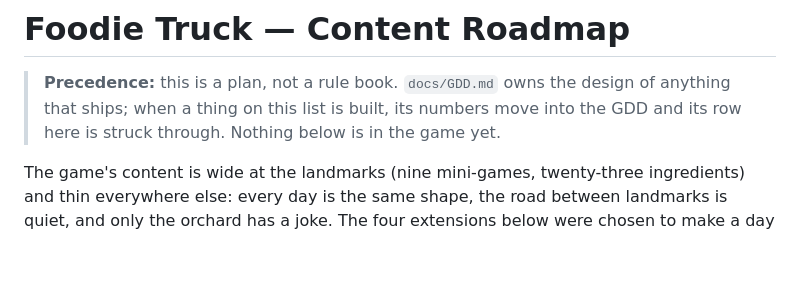
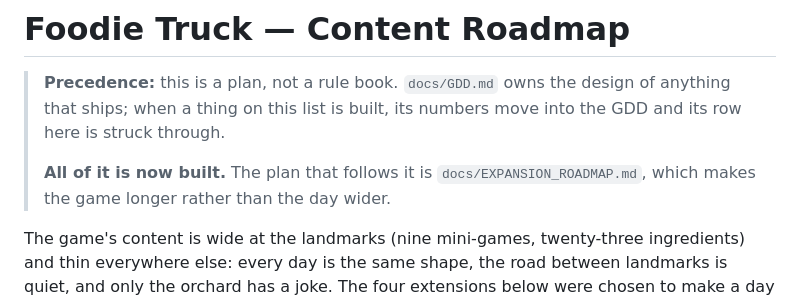
Before and after one commit to ssinnott/foodie-truck, a Markdown page: docs/CONTENT_ROADMAP.md, the part around the change. Rendered like a GitHub page; blank space fills up the shorter version.

```diff
--- a/docs/CONTENT_ROADMAP.md
+++ b/docs/CONTENT_ROADMAP.md
@@ -1,8 +1,10 @@
 # Foodie Truck — Content Roadmap
 
 > **Precedence:** this is a plan, not a rule book. `docs/GDD.md` owns the design of anything that ships; when a
-> thing on this list is built, its numbers move into the GDD and its row here is struck through. Nothing below is
-> in the game yet.
+> thing on this list is built, its numbers move into the GDD and its row here is struck through.
+>
+> **All of it is now built.** The plan that follows it is `docs/EXPANSION_ROADMAP.md`, which makes the game
+> longer rather than the day wider.
 
 The game's content is wide at the landmarks (nine mini-games, twenty-three ingredients) and thin everywhere else:
 every day is the same shape, the road between landmarks is quiet, and only the orchard has a joke. The four
```
Also changed, not shown: docs/EXPANSION_ROADMAP.md (added, +234 -0 lines).
